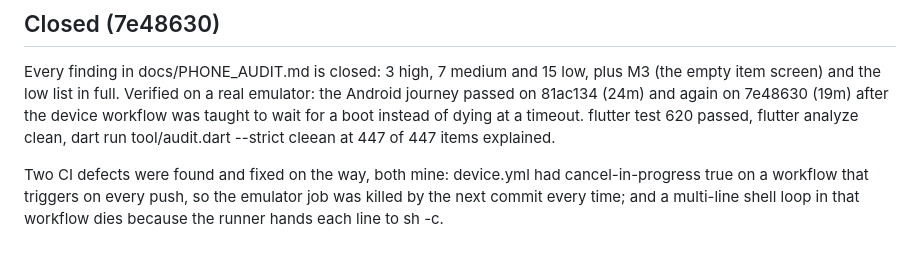
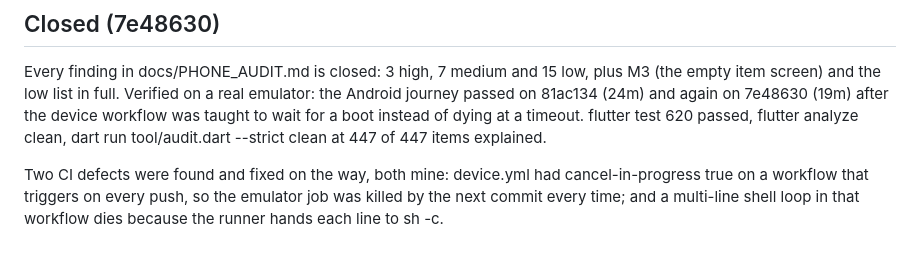
Before and after one commit to arm00pv/asvab-coach, a Markdown page: docs/ROADMAP.md, the part around one of its changes. Drawn GitHub-style.

```diff
--- a/docs/ROADMAP.md
+++ b/docs/ROADMAP.md
@@ -216,7 +216,7 @@ plus M3 (the empty item screen) and the low list in full. Verified on a real
 emulator: the Android journey passed on 81ac134 (24m) and again on 7e48630
 (19m) after the device workflow was taught to wait for a boot instead of
 dying at a timeout. flutter test 620 passed, flutter analyze clean,
-dart run tool/audit.dart --strict cleean at 447 of 447 items explained.
+dart run tool/audit.dart --strict clean at 447 of 447 items explained.
 
 Two CI defects were found and fixed on the way, both mine: device.yml had
 cancel-in-progress true on a workflow that triggers on every push, so the
```
Also changed, not shown: other parts of docs/ROADMAP.md (+5 -5 lines).
